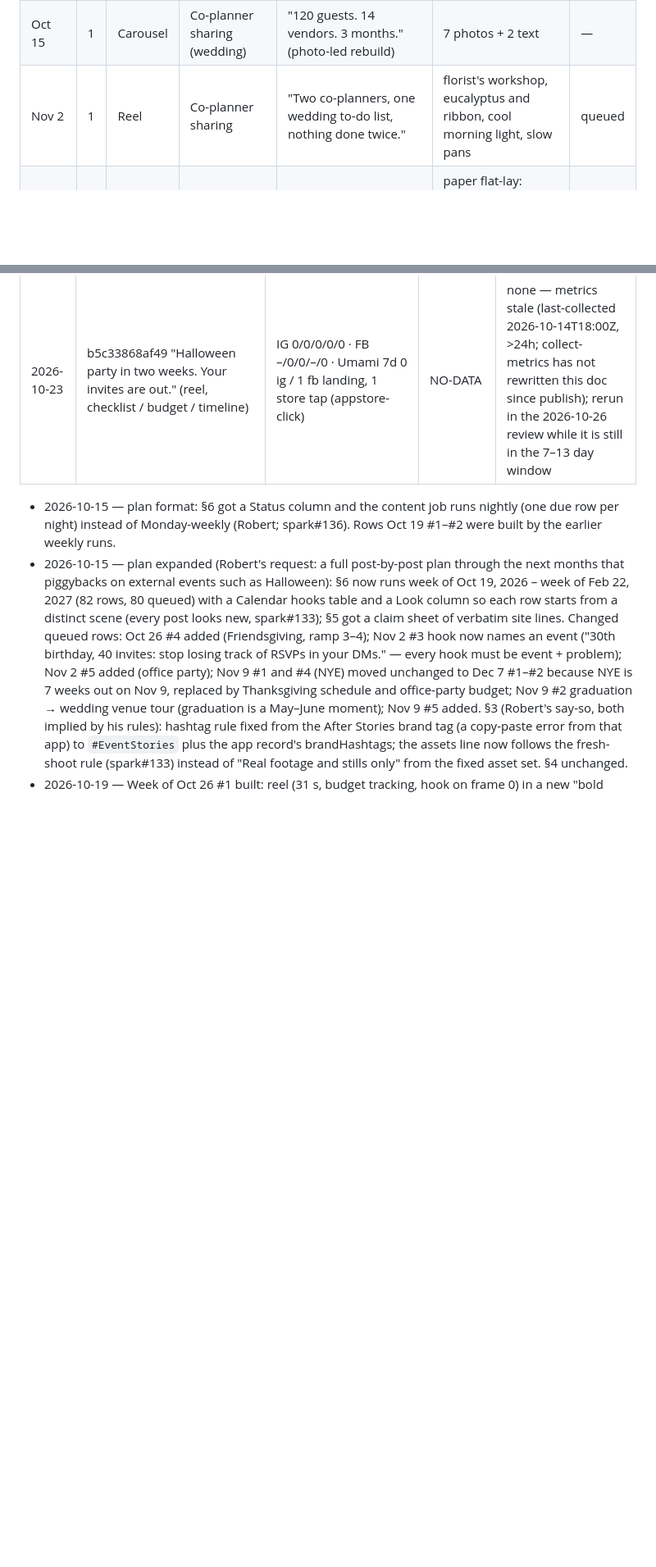
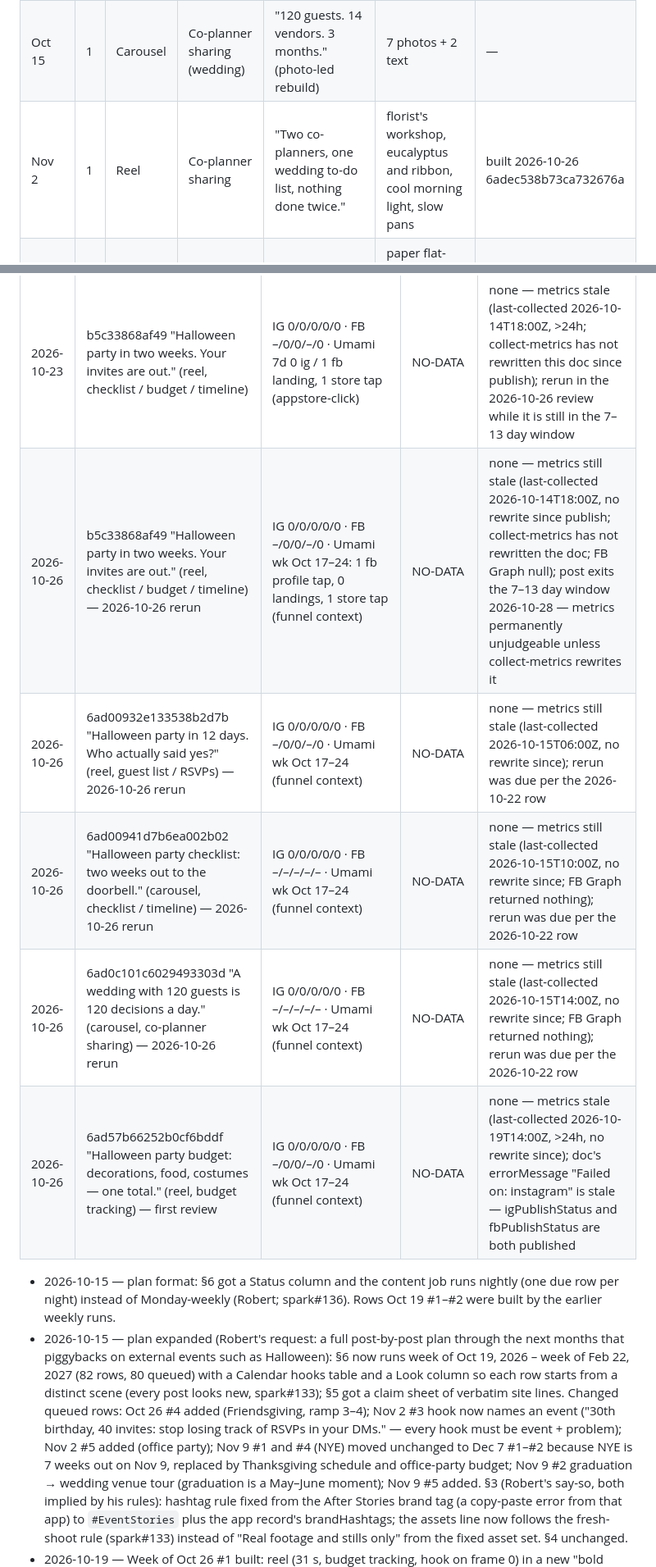
Before and after one commit to 12fdk/event-stories.12f.dk, a Markdown page: marketing.md, 2 parts joined by grey strips. Shown at 82% size. GitHub-like rendering; blank space fills up the shorter version.

Commit message:
social: week of Nov 2 #1 built — co-planner sharing reel 6adec538b73ca732676a (scheduled 2026-11-03T18:00Z) + 2026-10-26 §7 review (5 x NO-DATA rerun) (nightly social cron, design task 20261026-0314)

```diff
--- a/marketing.md
+++ b/marketing.md
@@ -214,7 +214,7 @@ patterns, not dates: never state a date or a statistic for them in a post.
 |---|---|---|---|---|---|---|
 | Oct 19 | 2 | Carousel | Checklist / timeline | "Halloween party checklist: two weeks out to the doorbell." | — | — | published 2026-10-15 6ad00941d7b6ea002b02 (text-heavy, superseded) |
 | Oct 15 | 1 | Carousel | Co-planner sharing (wedding) | "120 guests. 14 vendors. 3 months." (photo-led rebuild) | 7 photos + 2 text | — | published 2026-10-15 6ad0c101c6029493303d, IG p/Deg7gp2Cdfd |
-| Nov 2 | 1 | Reel | Co-planner sharing | "Two co-planners, one wedding to-do list, nothing done twice." | florist's workshop, eucalyptus and ribbon, cool morning light, slow pans | queued |
+| Nov 2 | 1 | Reel | Co-planner sharing | "Two co-planners, one wedding to-do list, nothing done twice." | florist's workshop, eucalyptus and ribbon, cool morning light, slow pans | built 2026-10-26 6adec538b73ca732676a |
 | Nov 2 | 2 | Carousel | Budget tracking | "Wedding budget across every vendor, tracked in one place." | paper flat-lay: swatches, contract envelopes, calculator, ivory and gold | queued |
 | Nov 2 | 3 | Reel | Guest list / RSVPs | "30th birthday, 40 invites: stop losing track of RSVPs in your DMs." | rooftop bar at dusk, balloons in the wind, pink-orange sky | queued |
 | Nov 2 | 4 | Carousel | Checklist / timeline | "Baby shower timeline: six weeks out to the big day." | pastel living room, paper garlands, bright flat daylight | queued |
@@ -361,6 +361,11 @@ Append-only. Newest at bottom. Never edit or delete rows.
 | 2026-10-22 | 6ad00941d7b6ea002b02 "Halloween party checklist: two weeks out to the doorbell." (carousel, checklist / timeline) | IG 0/0/0/0/0 · FB –/–/–/–/– · Umami 7d 0 ig / 1 fb landing, 1 store tap (appstore-click) | NO-DATA | none — metrics stale since 2026-10-15T10:00Z (last-collected >24h; FB Graph returned nothing); rerun in the 2026-10-26 review |
 | 2026-10-22 | 6ad0c101c6029493303d "A wedding with 120 guests is 120 decisions a day." (carousel, co-planner sharing) | IG 0/0/0/0/0 · FB –/–/–/–/– · Umami 7d 0 ig / 1 fb landing, 1 store tap (appstore-click) | NO-DATA | none — metrics stale since 2026-10-15T14:00Z (last-collected >24h; FB Graph returned nothing); rerun in the 2026-10-26 review |
 | 2026-10-23 | b5c33868af49 "Halloween party in two weeks. Your invites are out." (reel, checklist / budget / timeline) | IG 0/0/0/0/0 · FB –/0/0/–/0 · Umami 7d 0 ig / 1 fb landing, 1 store tap (appstore-click) | NO-DATA | none — metrics stale (last-collected 2026-10-14T18:00Z, >24h; collect-metrics has not rewritten this doc since publish); rerun in the 2026-10-26 review while it is still in the 7–13 day window |
+| 2026-10-26 | b5c33868af49 "Halloween party in two weeks. Your invites are out." (reel, checklist / budget / timeline) — 2026-10-26 rerun | IG 0/0/0/0/0 · FB –/0/0/–/0 · Umami wk Oct 17–24: 1 fb profile tap, 0 landings, 1 store tap (funnel context) | NO-DATA | none — metrics still stale (last-collected 2026-10-14T18:00Z, no rewrite since publish; collect-metrics has not rewritten the doc; FB Graph null); post exits the 7–13 day window 2026-10-28 — metrics permanently unjudgeable unless collect-metrics rewrites it |
+| 2026-10-26 | 6ad00932e133538b2d7b "Halloween party in 12 days. Who actually said yes?" (reel, guest list / RSVPs) — 2026-10-26 rerun | IG 0/0/0/0/0 · FB –/0/0/–/0 · Umami wk Oct 17–24 (funnel context) | NO-DATA | none — metrics still stale (last-collected 2026-10-15T06:00Z, no rewrite since); rerun was due per the 2026-10-22 row |
+| 2026-10-26 | 6ad00941d7b6ea002b02 "Halloween party checklist: two weeks out to the doorbell." (carousel, checklist / timeline) — 2026-10-26 rerun | IG 0/0/0/0/0 · FB –/–/–/–/– · Umami wk Oct 17–24 (funnel context) | NO-DATA | none — metrics still stale (last-collected 2026-10-15T10:00Z, no rewrite since; FB Graph returned nothing); rerun was due per the 2026-10-22 row |
+| 2026-10-26 | 6ad0c101c6029493303d "A wedding with 120 guests is 120 decisions a day." (carousel, co-planner sharing) — 2026-10-26 rerun | IG 0/0/0/0/0 · FB –/–/–/–/– · Umami wk Oct 17–24 (funnel context) | NO-DATA | none — metrics still stale (last-collected 2026-10-15T14:00Z, no rewrite since; FB Graph returned nothing); rerun was due per the 2026-10-22 row |
+| 2026-10-26 | 6ad57b66252b0cf6bddf "Halloween party budget: decorations, food, costumes — one total." (reel, budget tracking) — first review | IG 0/0/0/0/0 · FB –/0/0/–/0 · Umami wk Oct 17–24 (funnel context) | NO-DATA | none — metrics stale (last-collected 2026-10-19T14:00Z, >24h, no rewrite since); doc's errorMessage "Failed on: instagram" is stale — igPublishStatus and fbPublishStatus are both published |
 
 - 2026-10-15 — plan format: §6 got a Status column and the content job runs nightly (one due row per night) instead of Monday-weekly (Robert; spark#136). Rows Oct 19 #1–#2 were built by the earlier weekly runs.
 - 2026-10-15 — plan expanded (Robert's request: a full post-by-post plan through the next months that piggybacks on external events such as Halloween): §6 now runs week of Oct 19, 2026 – week of Feb 22, 2027 (82 rows, 80 queued) with a Calendar hooks table and a Look column so each row starts from a distinct scene (every post looks new, spark#133); §5 got a claim sheet of verbatim site lines. Changed queued rows: Oct 26 #4 added (Friendsgiving, ramp 3–4); Nov 2 #3 hook now names an event ("30th birthday, 40 invites: stop losing track of RSVPs in your DMs." — every hook must be event + problem); Nov 2 #5 added (office party); Nov 9 #1 and #4 (NYE) moved unchanged to Dec 7 #1–#2 because NYE is 7 weeks out on Nov 9, replaced by Thanksgiving schedule and office-party budget; Nov 9 #2 graduation → wedding venue tour (graduation is a May–June moment); Nov 9 #5 added. §3 (Robert's say-so, both implied by his rules): hashtag rule fixed from the After Stories brand tag (a copy-paste error from that app) to `#EventStories` plus the app record's brandHashtags; the assets line now follows the fresh-shoot rule (spark#133) instead of "Real footage and stills only" from the fixed asset set. §4 unchanged.
```
Also changed, not shown: other parts of marketing.md (+3 -1 lines).
